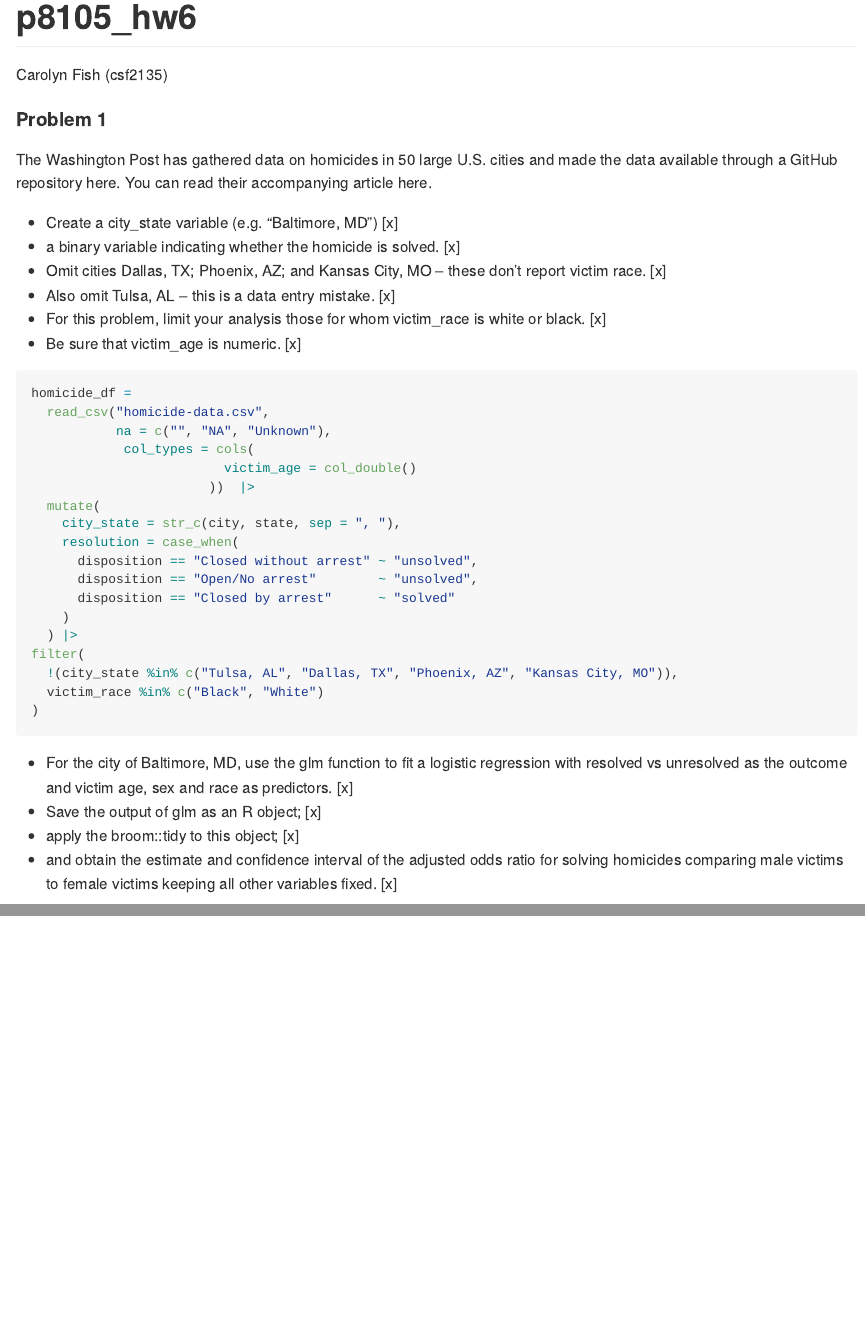
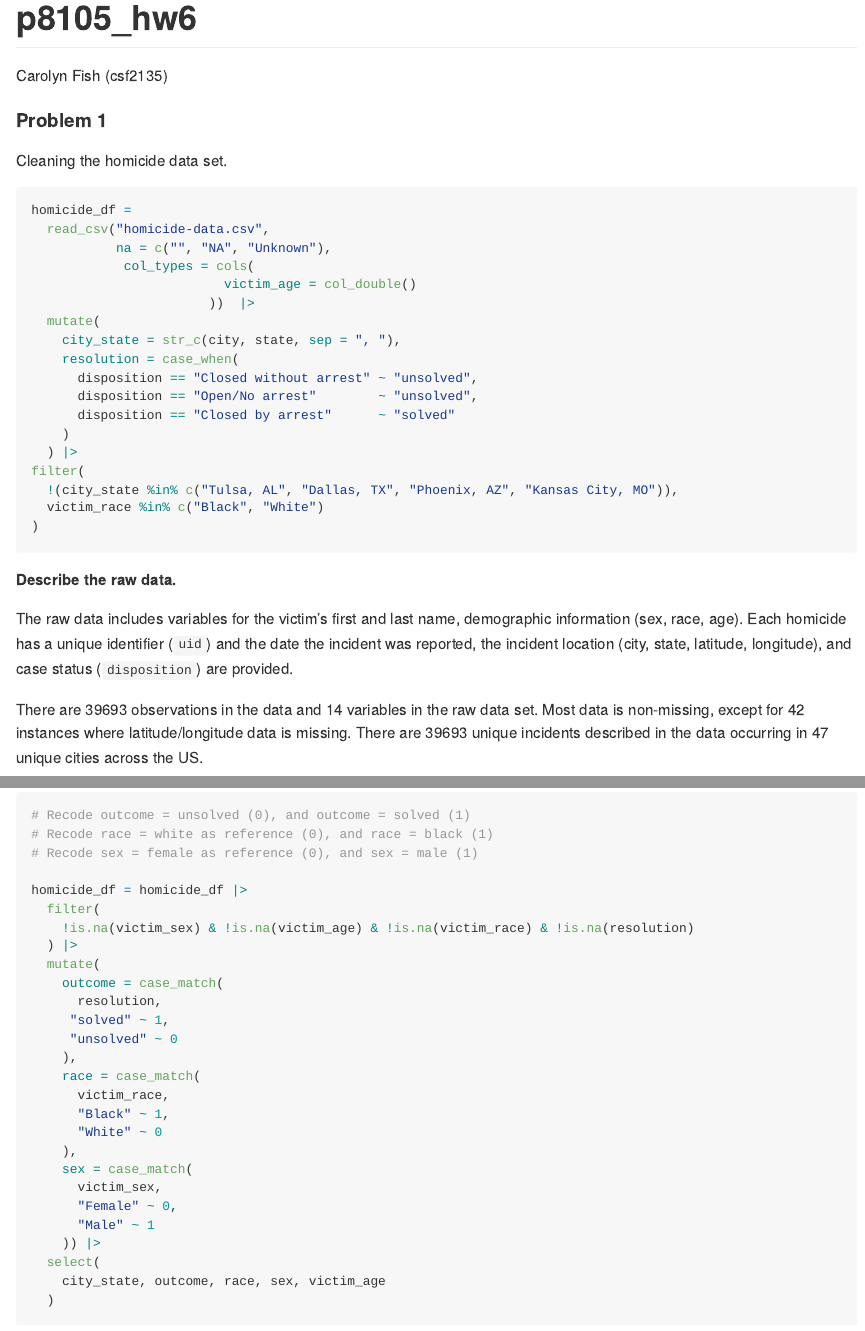
Before and after one commit to fish-carolyn/p8105_hw6_csf2135, an R Markdown document (p8105_hw6.Rmd): the page in a window 1100 px wide, from its top, and a second part further down, joined at a grey line. The pictures show the output file p8105_hw6.md that the author committed with the source, drawn offline in the style of GitHub; long lines of code are wrapped.

Commit message:
Cleaning up .Rmd formatting in problem 1

````diff
--- a/p8105_hw6.Rmd
+++ b/p8105_hw6.Rmd
@@ -33,14 +33,7 @@ theme_set(theme_minimal() + theme(legend.position = "bottom"))
 
 #### Problem 1
 
-The Washington Post has gathered data on homicides in 50 large U.S. cities and made the data available through a GitHub repository here. You can read their accompanying article here.
-
-* Create a city_state variable (e.g. “Baltimore, MD”) [x]
-* a binary variable indicating whether the homicide is solved. [x]
-* Omit cities Dallas, TX; Phoenix, AZ; and Kansas City, MO – these don’t report victim race. [x]
-* Also omit Tulsa, AL – this is a data entry mistake. [x]
-* For this problem, limit your analysis those for whom victim_race is white or black. [x]
-* Be sure that victim_age is numeric. [x]
+Cleaning the homicide data set.
 ```{r, message=FALSE}
 homicide_df =
   read_csv("homicide-data.csv",
@@ -62,10 +55,13 @@ filter(
 )
 ```
 
-* For the city of Baltimore, MD, use the glm function to fit a logistic regression with resolved vs unresolved as the outcome and victim age, sex and race as predictors. [x]
-* Save the output of glm as an R object; [x]
-* apply the broom::tidy to this object; [x]
-* and obtain the estimate and confidence interval of the adjusted odds ratio for solving homicides comparing male victims to female victims keeping all other variables fixed. [x]
+**Describe the raw data.**
+
+The raw data includes variables for the victim's first and last name, demographic information (sex, race, age). Each homicide has a unique identifier (`uid`) and the date the incident was reported,  the incident location (city, state, latitude, longitude), and case status (`disposition`) are provided.
+
+There are `r nrow(homicide_df)` observations in the data and `r ncol(homicide_df)` variables in the raw data set. Most data is non-missing, except for `r homicide_df |> filter(is.na(lat)) |> count()` instances where latitude/longitude data is missing. There are `r homicide_df |> select(uid) |> unique() |> count()` unique incidents described in the data occurring in `r homicide_df |> select(city_state) |> unique() |> count()` unique cities across the US.
+
+
 ```{r, message = FALSE, warning= FALSE}
 # Recode outcome = unsolved (0), and outcome = solved (1)
 # Recode race = white as reference (0), and race = black (1)
````
Also changed, not shown: p8105_hw6.md.
